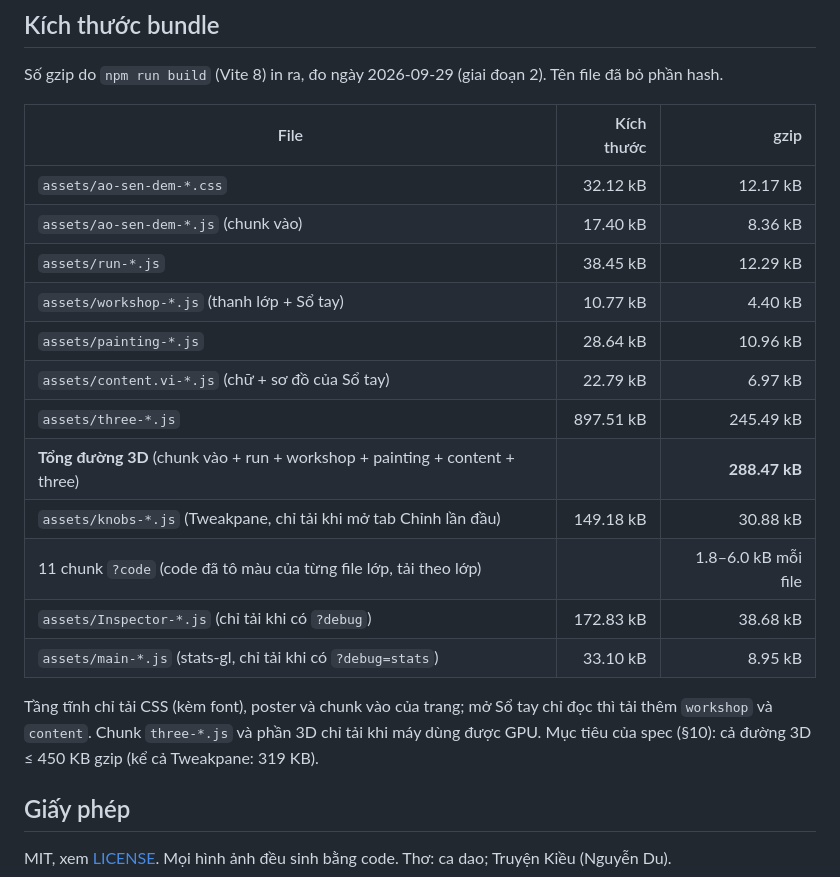
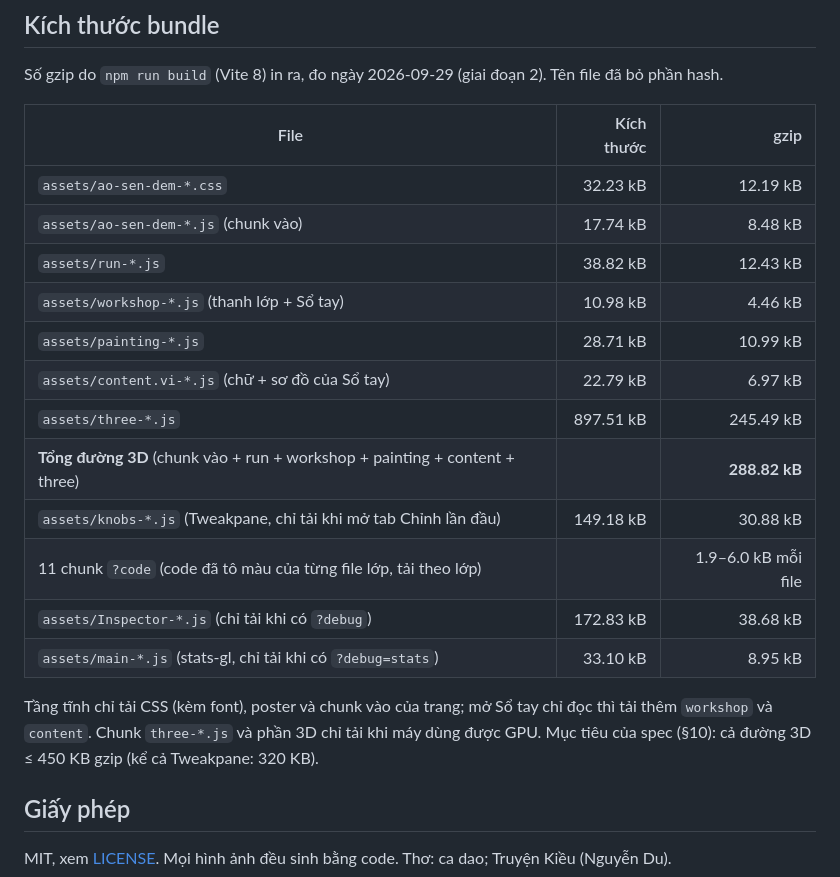
Before and after one commit to giabao2610/son-mai-anh-sang, a Markdown page: README.md, the part around the change. Rendered like a GitHub page.

Commit message:
docs: kích thước bundle đo lại sau các sửa của review (đường 3D 288.82 kB gzip, kể cả Tweakpane 320 KB)
Co-Authored-By: Claude Opus 5.5 <noreply@anthropic.com>

```diff
--- a/README.md
+++ b/README.md
@@ -105,22 +105,22 @@ Số gzip do `npm run build` (Vite 8) in ra, đo ngày 2026-09-29 (giai đoạn
 
 | File | Kích thước | gzip |
 |---|---:|---:|
-| `assets/ao-sen-dem-*.css` | 32.12 kB | 12.17 kB |
-| `assets/ao-sen-dem-*.js` (chunk vào) | 17.40 kB | 8.36 kB |
-| `assets/run-*.js` | 38.45 kB | 12.29 kB |
-| `assets/workshop-*.js` (thanh lớp + Sổ tay) | 10.77 kB | 4.40 kB |
-| `assets/painting-*.js` | 28.64 kB | 10.96 kB |
+| `assets/ao-sen-dem-*.css` | 32.23 kB | 12.19 kB |
+| `assets/ao-sen-dem-*.js` (chunk vào) | 17.74 kB | 8.48 kB |
+| `assets/run-*.js` | 38.82 kB | 12.43 kB |
+| `assets/workshop-*.js` (thanh lớp + Sổ tay) | 10.98 kB | 4.46 kB |
+| `assets/painting-*.js` | 28.71 kB | 10.99 kB |
 | `assets/content.vi-*.js` (chữ + sơ đồ của Sổ tay) | 22.79 kB | 6.97 kB |
 | `assets/three-*.js` | 897.51 kB | 245.49 kB |
-| **Tổng đường 3D** (chunk vào + run + workshop + painting + content + three) | | **288.47 kB** |
+| **Tổng đường 3D** (chunk vào + run + workshop + painting + content + three) | | **288.82 kB** |
 | `assets/knobs-*.js` (Tweakpane, chỉ tải khi mở tab Chỉnh lần đầu) | 149.18 kB | 30.88 kB |
-| 11 chunk `?code` (code đã tô màu của từng file lớp, tải theo lớp) | | 1.8–6.0 kB mỗi file |
+| 11 chunk `?code` (code đã tô màu của từng file lớp, tải theo lớp) | | 1.9–6.0 kB mỗi file |
 | `assets/Inspector-*.js` (chỉ tải khi có `?debug`) | 172.83 kB | 38.68 kB |
 | `assets/main-*.js` (stats-gl, chỉ tải khi có `?debug=stats`) | 33.10 kB | 8.95 kB |
 
 Tầng tĩnh chỉ tải CSS (kèm font), poster và chunk vào của trang; mở Sổ tay chỉ đọc thì tải thêm `workshop` và `content`.
 Chunk `three-*.js` và phần 3D chỉ tải khi máy dùng được GPU.
-Mục tiêu của spec (§10): cả đường 3D ≤ 450 KB gzip (kể cả Tweakpane: 319 KB).
+Mục tiêu của spec (§10): cả đường 3D ≤ 450 KB gzip (kể cả Tweakpane: 320 KB).
 
 ## Giấy phép
 
```
Also changed, not shown: 1 other file.
